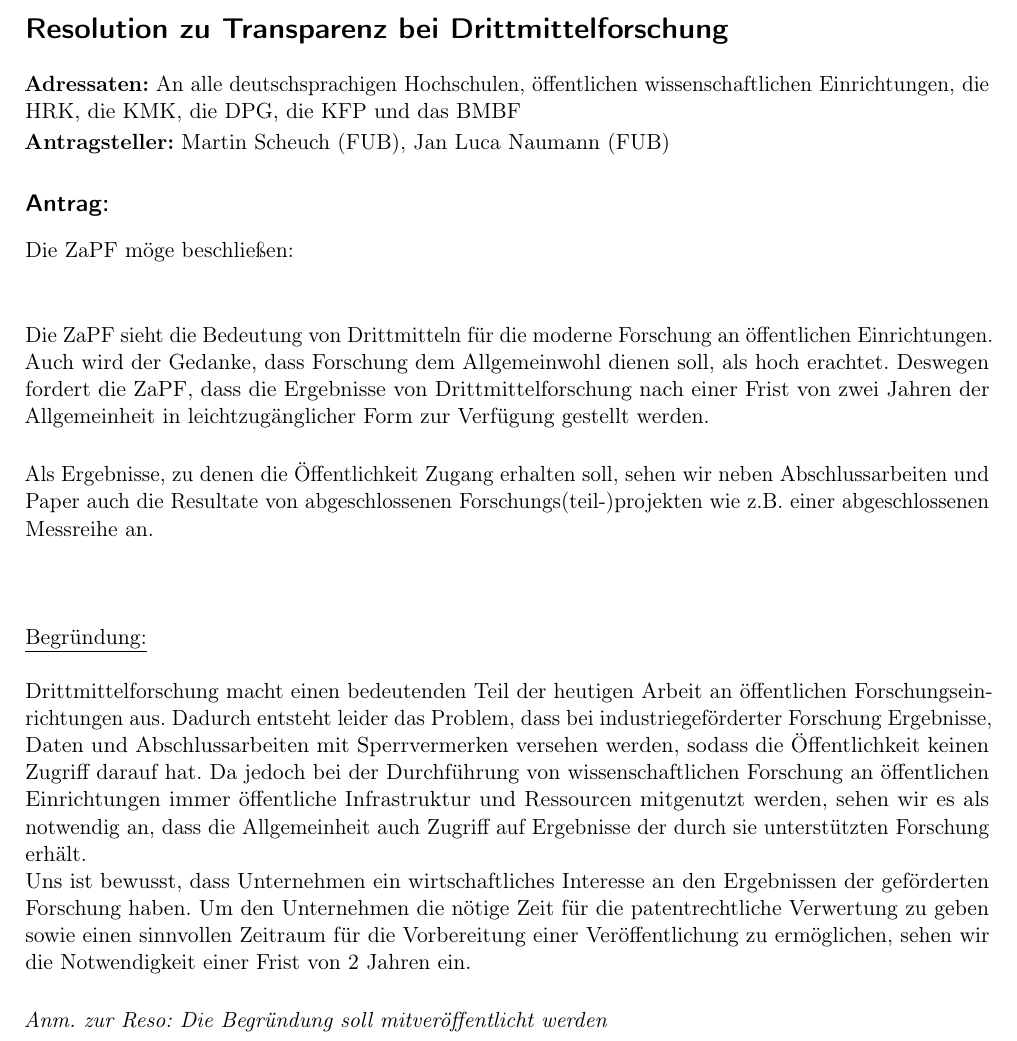
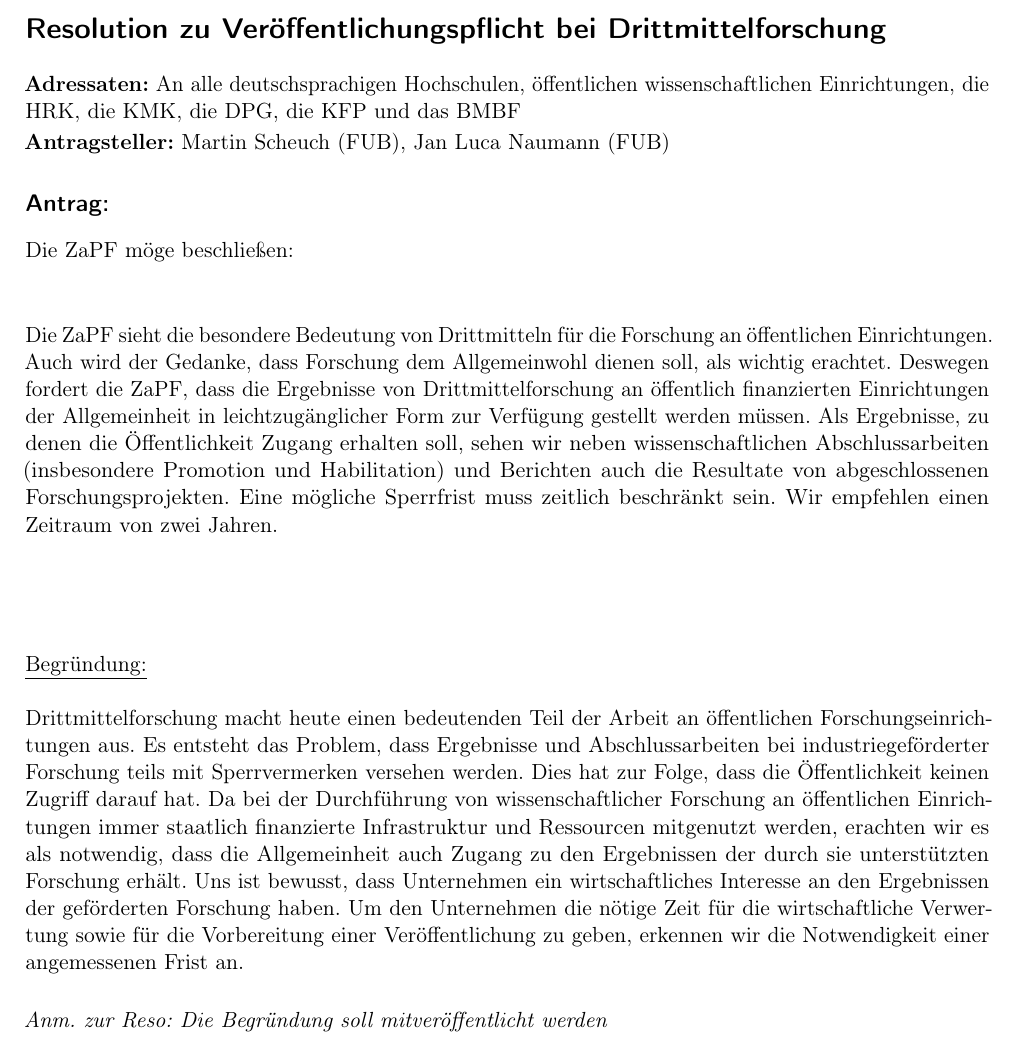
Before and after one commit to JanLuca/MyZaPFResos, a LaTeX document (SoSe16/Veroeffentlichung_Drittmittel/Resolution_zu_Veroeffentlichungspflicht_Drittmittel.tex): part of the page, cut so that both start at the same text. Compiled offline with pdfLaTeX.

Commit message:
Erste Version nach Zwischenplenum

```diff
--- a/SoSe16/Veroeffentlichung_Drittmittel/Resolution_zu_Veroeffentlichungspflicht_Drittmittel.tex
+++ b/SoSe16/Veroeffentlichung_Drittmittel/Resolution_zu_Veroeffentlichungspflicht_Drittmittel.tex
@@ -30,7 +30,7 @@ pdfdisplaydoctitle=true]{hyperref}
 % \hyphenation{anonymer ano-ny-mer}
 \begin{document}
 
-\section*{Resolution zu Transparenz bei Drittmittelforschung}
+\section*{Resolution zu Veröffentlichungspflicht bei Drittmittelforschung}
 
 \textbf{Adressaten:} An alle deutschsprachigen Hochschulen, öffentlichen wissenschaftlichen Einrichtungen, die HRK, die KMK, die DPG, die KFP und das BMBF
 
@@ -39,13 +39,11 @@ pdfdisplaydoctitle=true]{hyperref}
 \subsection*{Antrag:}
 Die ZaPF möge beschließen:\\\\
 
-Die ZaPF sieht die Bedeutung von Drittmitteln für die moderne Forschung an öffentlichen Einrichtungen. Auch wird der Gedanke, dass Forschung dem Allgemeinwohl dienen soll, als hoch erachtet. Deswegen fordert die ZaPF, dass die Ergebnisse von Drittmittelforschung nach einer Frist von zwei Jahren der Allgemeinheit in leichtzugänglicher Form zur Verfügung gestellt werden.\\
+Die ZaPF sieht die besondere Bedeutung von Drittmitteln für die Forschung an öffentlichen Einrichtungen. Auch wird der Gedanke, dass Forschung dem Allgemeinwohl dienen soll, als wichtig erachtet. Deswegen fordert die ZaPF, dass die Ergebnisse von Drittmittelforschung an öffentlich finanzierten Einrichtungen der Allgemeinheit in leichtzugänglicher Form zur Verfügung gestellt werden müssen. Als Ergebnisse, zu denen die Öffentlichkeit Zugang erhalten soll, sehen wir neben wissenschaftlichen Abschlussarbeiten (insbesondere Promotion und Habilitation) und Berichten auch die Resultate von abgeschlossenen Forschungsprojekten. Eine mögliche Sperrfrist muss zeitlich beschränkt sein. Wir empfehlen einen Zeitraum von zwei Jahren.
 
-Als Ergebnisse, zu denen die Öffentlichkeit Zugang erhalten soll, sehen wir neben Abschlussarbeiten und Paper auch die Resultate von abgeschlossenen Forschungs(teil-)projekten wie z.B. einer abgeschlossenen Messreihe an.
 ~\\\\\\\\
 \underline{Begründung:}\\\\
-Drittmittelforschung macht einen bedeutenden Teil der heutigen Arbeit an öffentlichen Forschungseinrichtungen aus. Dadurch entsteht leider das Problem, dass bei industriegeförderter Forschung Ergebnisse, Daten und Abschlussarbeiten mit Sperrvermerken versehen werden, sodass die Öffentlichkeit keinen Zugriff darauf hat. Da jedoch bei der Durchführung von wissenschaftlichen Forschung an öffentlichen Einrichtungen immer öffentliche Infrastruktur und Ressourcen mitgenutzt werden, sehen wir es als notwendig an, dass die Allgemeinheit auch Zugriff auf Ergebnisse der durch sie unterstützten Forschung erhält.\\
-Uns ist bewusst, dass Unternehmen ein wirtschaftliches Interesse an den Ergebnissen der geförderten Forschung haben. Um den Unternehmen die nötige Zeit für die patentrechtliche Verwertung zu geben sowie einen sinnvollen Zeitraum für die Vorbereitung einer Veröffentlichung zu ermöglichen, sehen wir die Notwendigkeit einer Frist von 2 Jahren ein.\\
+Drittmittelforschung macht heute einen bedeutenden Teil der Arbeit an öffentlichen Forschungseinrichtungen aus. Es entsteht das Problem, dass Ergebnisse und Abschlussarbeiten bei industriegeförderter Forschung teils mit Sperrvermerken versehen werden. Dies hat zur Folge, dass die Öffentlichkeit keinen Zugriff darauf hat. Da bei der Durchführung von wissenschaftlicher Forschung an öffentlichen Einrichtungen immer staatlich finanzierte Infrastruktur und Ressourcen mitgenutzt werden, erachten wir es als notwendig, dass die Allgemeinheit auch Zugang zu den Ergebnissen der durch sie unterstützten Forschung erhält. Uns ist bewusst, dass Unternehmen ein wirtschaftliches Interesse an den Ergebnissen der geförderten Forschung haben. Um den Unternehmen die nötige Zeit für die wirtschaftliche Verwertung sowie für die Vorbereitung einer Veröffentlichung zu geben, erkennen wir die Notwendigkeit einer angemessenen Frist an.\\
 
 \emph{Anm. zur Reso: Die Begründung soll mitveröffentlicht werden}
 
```
Also changed, not shown: SoSe16/Veroeffentlichung_Drittmittel/Resolution_zu_Veroeffentlichungspflicht_Drittmittel.pdf, 2 other files.
